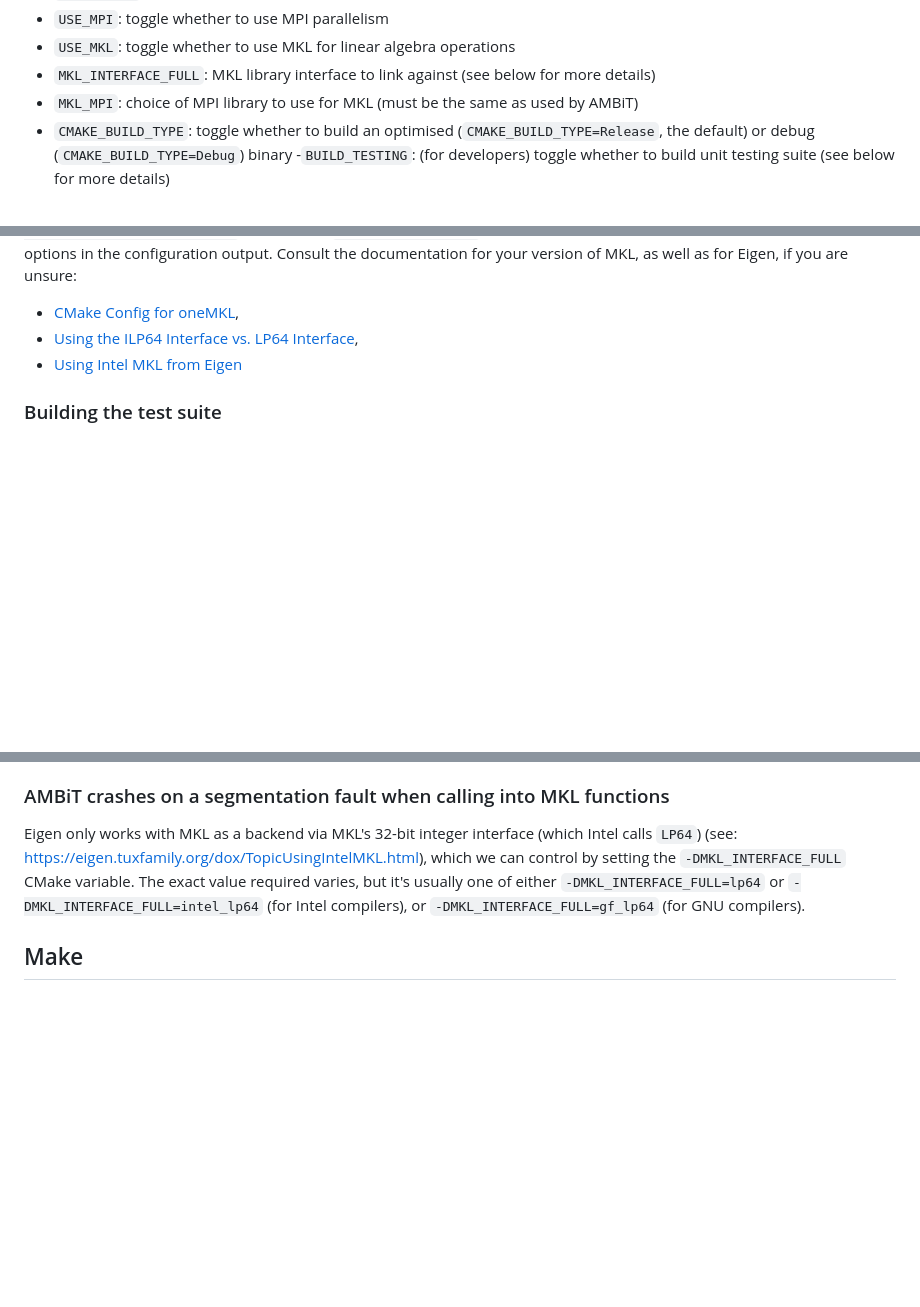
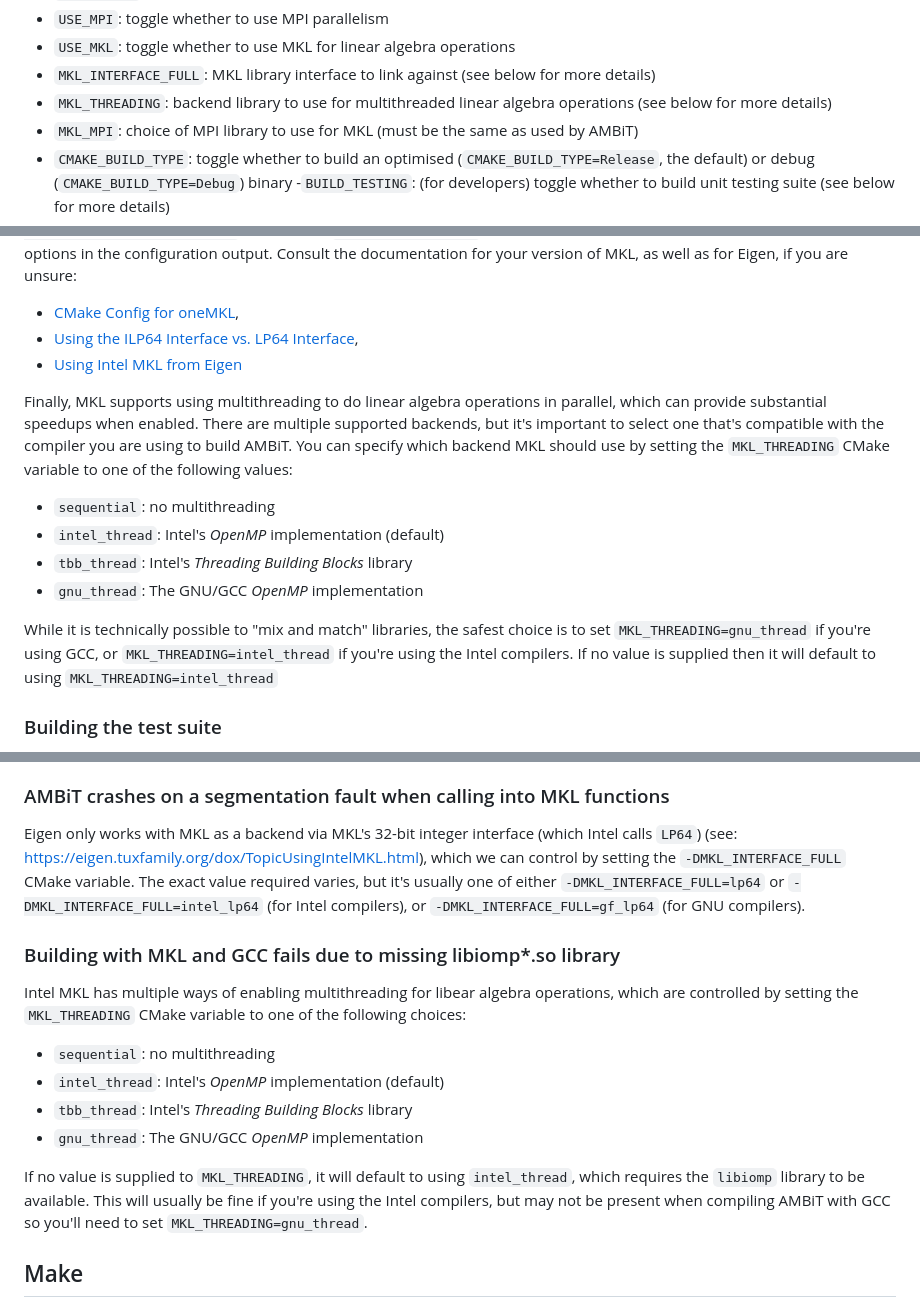
Before and after one commit to drjuls/AMBiT, a Markdown page: INSTALL.md, 3 parts joined by grey strips. Rendered like a GitHub page; blank space fills up the shorter version.

Commit message:
Added extra information about using MKL when compiling with GCC

```diff
--- a/INSTALL.md
+++ b/INSTALL.md
@@ -130,6 +130,8 @@ Here is a short list of CMake options for AMBiT:
 - `USE_MPI`: toggle whether to use MPI parallelism
 - `USE_MKL`: toggle whether to use MKL for linear algebra operations
 - `MKL_INTERFACE_FULL`: MKL library interface to link against (see below for more details)
+- `MKL_THREADING`: backend library to use for multithreaded linear algebra operations (see below
+  for more details)
 - `MKL_MPI`: choice of MPI library to use for MKL (must be the same as used by AMBiT)
 - `CMAKE_BUILD_TYPE`: toggle whether to build an optimised (`CMAKE_BUILD_TYPE=Release`, the
   default) or debug (`CMAKE_BUILD_TYPE=Debug`) binary
@@ -200,6 +202,22 @@ oneMKL](https://www.intel.com/content/www/us/en/docs/onemkl/developer-guide-linu
 - [Using the ILP64 Interface vs. LP64 Interface](https://www.intel.com/content/www/us/en/docs/onemkl/developer-guide-linux/2024-0/using-the-ilp64-interface-vs-lp64-interface.html),
 - [Using Intel MKL from Eigen](https://eigen.tuxfamily.org/dox/TopicUsingIntelMKL.html)
 
+Finally, MKL supports using multithreading to do linear algebra operations in parallel, which can
+provide substantial speedups when enabled. There are multiple supported backends, but it's
+important to select one that's compatible with the compiler you are using to build AMBiT. You can
+specify which backend MKL should use by setting the `MKL_THREADING` CMake variable to one of the
+following values:
+
+- `sequential`: no multithreading
+- `intel_thread`: Intel's *OpenMP* implementation (default)
+- `tbb_thread`: Intel's *Threading Building Blocks* library
+- `gnu_thread`: The GNU/GCC *OpenMP* implementation
+
+While it is technically possible to "mix and match" libraries, the safest choice is to set
+`MKL_THREADING=gnu_thread` if you're using GCC, or `MKL_THREADING=intel_thread` if you're using the
+Intel compilers. If no value is supplied then it will default to using
+`MKL_THREADING=intel_thread`
+
 ### Building the test suite
 AMBiT has a set of automated unit and regression tests via
 [GoogleTest](https://github.com/google/googletest) and CMake's inbuilt `ctest` runner program.
@@ -268,6 +286,19 @@ varies, but it's usually one of either `-DMKL_INTERFACE_FULL=lp64` or
 `-DMKL_INTERFACE_FULL=intel_lp64` (for Intel compilers), or `-DMKL_INTERFACE_FULL=gf_lp64` (for GNU
 compilers).
 
+### Building with MKL and GCC fails due to missing libiomp\*.so library
+Intel MKL has multiple ways of enabling multithreading for libear algebra operations, which are
+controlled by setting the `MKL_THREADING` CMake variable to one of the following choices:
+- `sequential`: no multithreading
+- `intel_thread`: Intel's *OpenMP* implementation (default)
+- `tbb_thread`: Intel's *Threading Building Blocks* library
+- `gnu_thread`: The GNU/GCC *OpenMP* implementation
+
+If no value is supplied to `MKL_THREADING`, it will default to using `intel_thread`, which requires
+the `libiomp` library to be available. This will usually be fine if you're using the Intel compilers,
+but may not be present when compiling AMBiT with GCC so you'll need to set
+`MKL_THREADING=gnu_thread`.
+
 ## Make
 
 We also supply some rudimentary Makefiles for systems where CMake is
```
